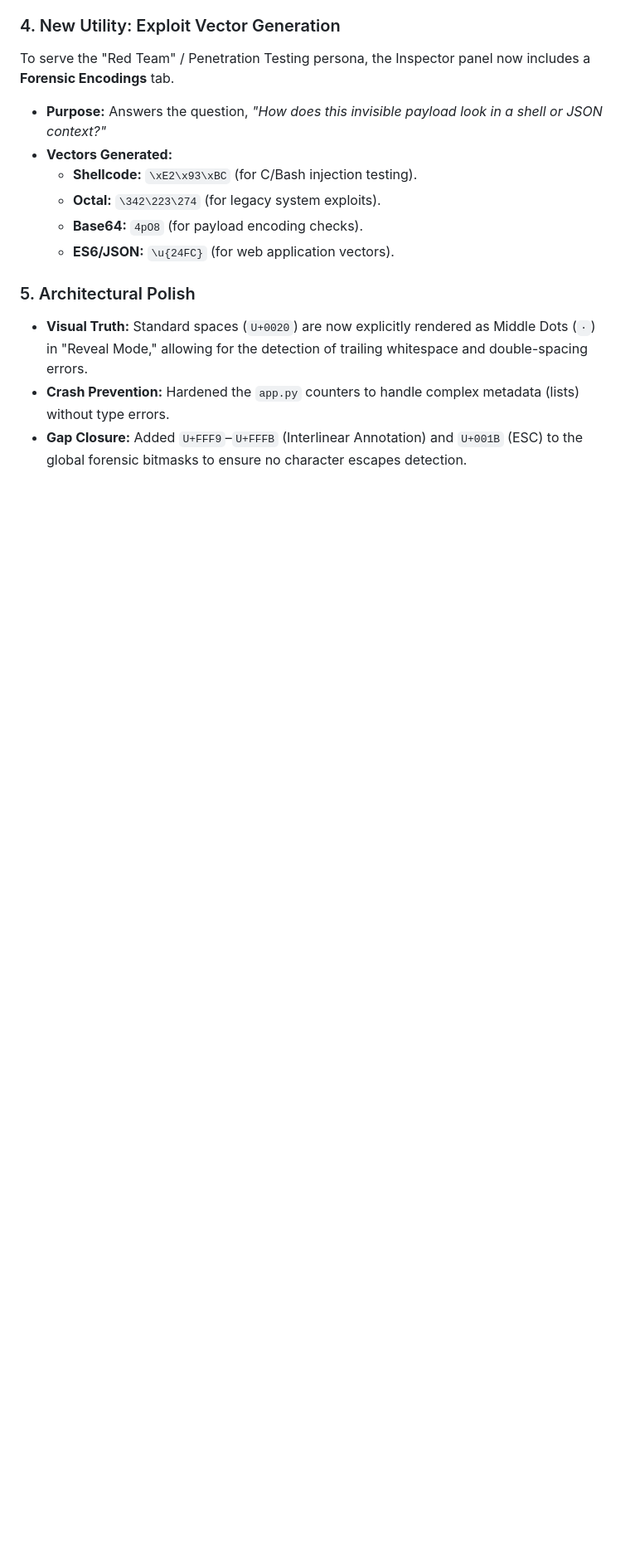
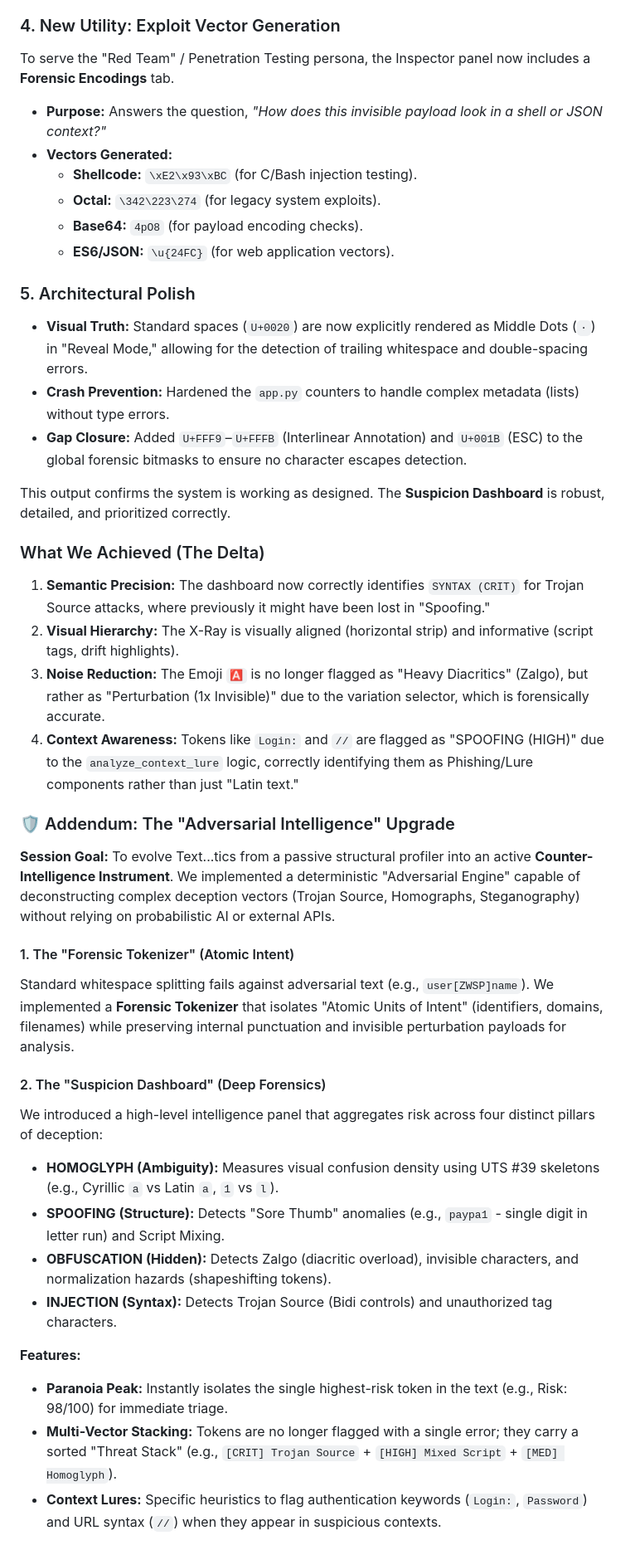
Before and after one commit to texttics/texttics-site, a Markdown page: readme.md, the part around one of its changes. Shown at 83% size. Drawn GitHub-style; blank space fills up the shorter version.

```diff
--- a/readme.md
+++ b/readme.md
@@ -1349,3 +1349,32 @@ To serve the "Red Team" / Penetration Testing persona, the Inspector panel now i
 * **Visual Truth:** Standard spaces (`U+0020`) are now explicitly rendered as Middle Dots (`·`) in "Reveal Mode," allowing for the detection of trailing whitespace and double-spacing errors.
 * **Crash Prevention:** Hardened the `app.py` counters to handle complex metadata (lists) without type errors.
 * **Gap Closure:** Added `U+FFF9`–`U+FFFB` (Interlinear Annotation) and `U+001B` (ESC) to the global forensic bitmasks to ensure no character escapes detection.
+
+This output confirms the system is working as designed. The **Suspicion Dashboard** is robust, detailed, and prioritized correctly.
+
+### What We Achieved (The Delta)
+1.  **Semantic Precision:** The dashboard now correctly identifies `SYNTAX (CRIT)` for Trojan Source attacks, where previously it might have been lost in "Spoofing."
+2.  **Visual Hierarchy:** The X-Ray is visually aligned (horizontal strip) and informative (script tags, drift highlights).
+3.  **Noise Reduction:** The Emoji `🅰️` is no longer flagged as "Heavy Diacritics" (Zalgo), but rather as "Perturbation (1x Invisible)" due to the variation selector, which is forensically accurate.
+4.  **Context Awareness:** Tokens like `Login:` and `//` are flagged as "SPOOFING (HIGH)" due to the `analyze_context_lure` logic, correctly identifying them as Phishing/Lure components rather than just "Latin text."
+
+
+### 🛡️ Addendum: The "Adversarial Intelligence" Upgrade
+
+**Session Goal:** To evolve Text...tics from a passive structural profiler into an active **Counter-Intelligence Instrument**. We implemented a deterministic "Adversarial Engine" capable of deconstructing complex deception vectors (Trojan Source, Homographs, Steganography) without relying on probabilistic AI or external APIs.
+
+#### 1. The "Forensic Tokenizer" (Atomic Intent)
+Standard whitespace splitting fails against adversarial text (e.g., `user[ZWSP]name`). We implemented a **Forensic Tokenizer** that isolates "Atomic Units of Intent" (identifiers, domains, filenames) while preserving internal punctuation and invisible perturbation payloads for analysis.
+
+#### 2. The "Suspicion Dashboard" (Deep Forensics)
+We introduced a high-level intelligence panel that aggregates risk across four distinct pillars of deception:
+* **HOMOGLYPH (Ambiguity):** Measures visual confusion density using UTS #39 skeletons (e.g., Cyrillic `a` vs Latin `a`, `1` vs `l`).
+* **SPOOFING (Structure):** Detects "Sore Thumb" anomalies (e.g., `paypa1` - single digit in letter run) and Script Mixing.
+* **OBFUSCATION (Hidden):** Detects Zalgo (diacritic overload), invisible characters, and normalization hazards (shapeshifting tokens).
+* **INJECTION (Syntax):** Detects Trojan Source (Bidi controls) and unauthorized tag characters.
+
+**Features:**
+* **Paranoia Peak:** Instantly isolates the single highest-risk token in the text (e.g., Risk: 98/100) for immediate triage.
+* **Multi-Vector Stacking:** Tokens are no longer flagged with a single error; they carry a sorted "Threat Stack" (e.g., `[CRIT] Trojan Source` + `[HIGH] Mixed Script` + `[MED] Homoglyph`).
+* **Context Lures:** Specific heuristics to flag authentication keywords (`Login:`, `Password`) and URL syntax (`//`) when they appear in suspicious contexts.
+
```
Also changed, not shown: other parts of readme.md (+15 -0 lines).
